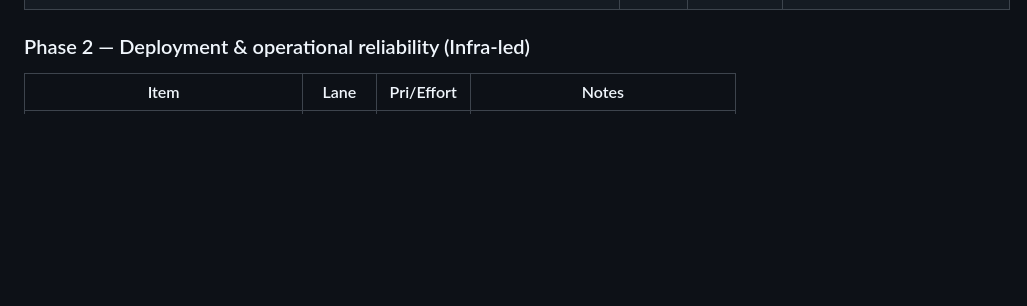
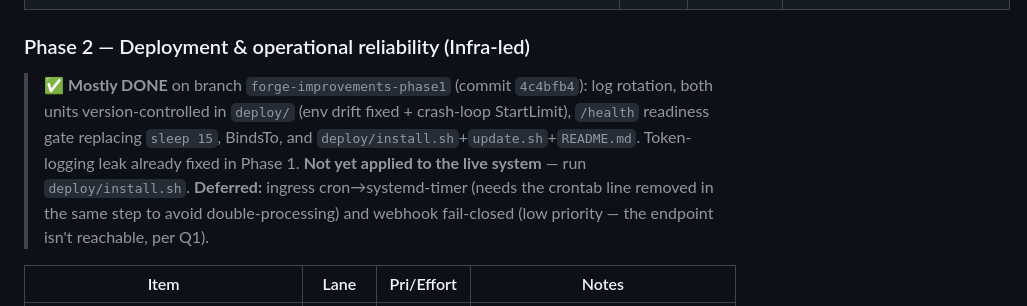
Before and after one commit to tylermc94/workshop-assistant, a Markdown page: docs/improvement/Forge-Improvement-Plan.md, the part around the change. Rendered like a GitHub page; blank space fills up the shorter version.

Commit message:
Mark Phase 2 status in improvement plan
Co-Authored-By: Claude Opus 4.8 <noreply@anthropic.com>

```diff
--- a/docs/improvement/Forge-Improvement-Plan.md
+++ b/docs/improvement/Forge-Improvement-Plan.md
@@ -98,6 +98,15 @@ assigning a single **owner** for the change and **consumers** who adapt in locks
 | **Make SSE self-healing** — add `EventSource.onerror`, a "LINK LOST" indicator, and a ~20s stale-data watchdog (server already sends 15s keepalive) | UX | 🔴 S | The unattended kiosk can wedge with stale status after a backend re-exec/restart. |
 
 ### Phase 2 — Deployment & operational reliability (Infra-led)
+
+> ✅ **Mostly DONE** on branch `forge-improvements-phase1` (commit `4c4bfb4`):
+> log rotation, both units version-controlled in `deploy/` (env drift fixed +
+> crash-loop StartLimit), `/health` readiness gate replacing `sleep 15`, BindsTo,
+> and `deploy/install.sh`+`update.sh`+`README.md`. Token-logging leak already
+> fixed in Phase 1. **Not yet applied to the live system** — run `deploy/install.sh`.
+> **Deferred:** ingress cron→systemd-timer (needs the crontab line removed in the
+> same step to avoid double-processing) and webhook fail-closed (low priority —
+> the endpoint isn't reachable, per Q1).
 
 | Item | Lane | Pri/Effort | Notes |
 |------|------|-----------|-------|
```
